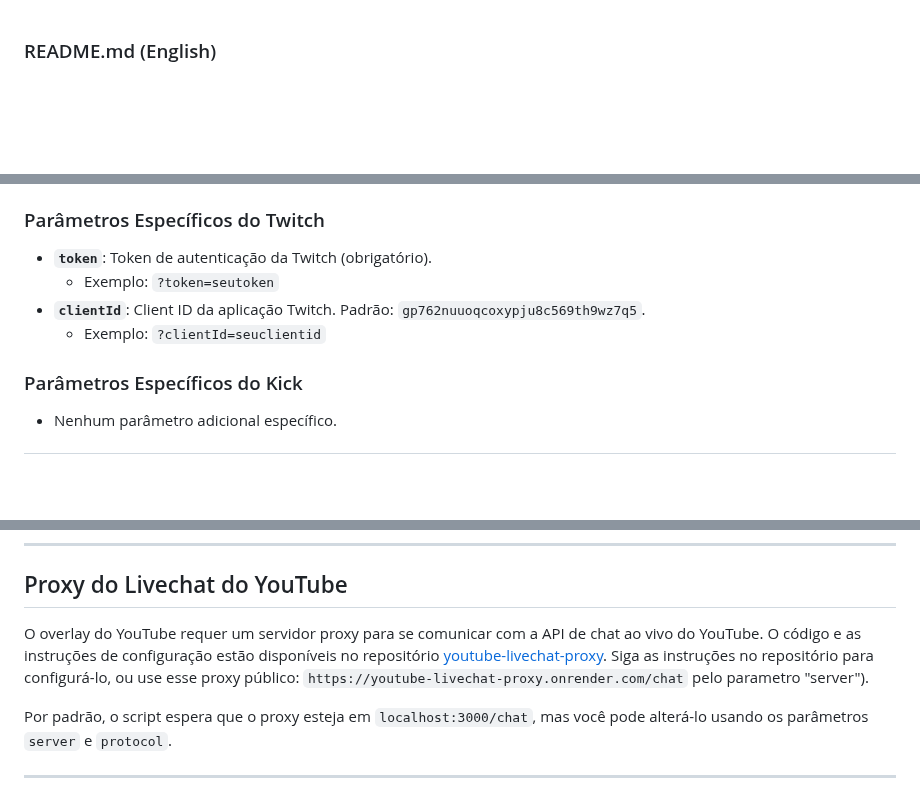
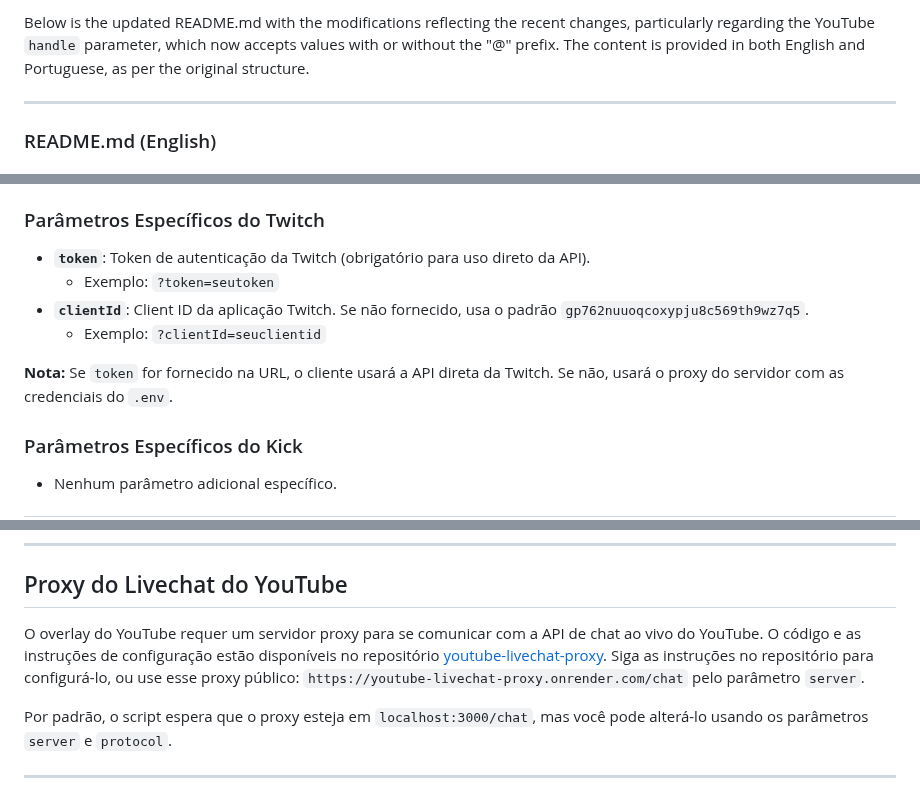
Before and after one commit to imdhanashekar/chat_overlay, a Markdown page: readme.md, 3 parts joined by grey strips. Rendered like a GitHub page; blank space fills up the shorter version.

````diff
--- a/readme.md
+++ b/readme.md
@@ -1,3 +1,6 @@
+Below is the updated README.md with the modifications reflecting the recent changes, particularly regarding the YouTube `handle` parameter, which now accepts values with or without the "@" prefix. The content is provided in both English and Portuguese, as per the original structure.
+
+---
 
 ### README.md (English)
 
@@ -273,10 +280,12 @@ Esses parâmetros podem ser usados em todas as plataformas:
 
 ### Parâmetros Específicos do Twitch
 
-- **`token`**: Token de autenticação da Twitch (obrigatório).
+- **`token`**: Token de autenticação da Twitch (obrigatório para uso direto da API).
   - Exemplo: `?token=seutoken`
-- **`clientId`**: Client ID da aplicação Twitch. Padrão: `gp762nuuoqcoxypju8c569th9wz7q5`.
+- **`clientId`**: Client ID da aplicação Twitch. Se não fornecido, usa o padrão `gp762nuuoqcoxypju8c569th9wz7q5`.
   - Exemplo: `?clientId=seuclientid`
+
+**Nota:** Se `token` for fornecido na URL, o cliente usará a API direta da Twitch. Se não, usará o proxy do servidor com as credenciais do `.env`.
 
 ### Parâmetros Específicos do Kick
 
@@ -299,7 +308,7 @@ Para usar o overlay do Twitch, você precisa de um token de autenticação. Siga
 
 ## Proxy do Livechat do YouTube
 
-O overlay do YouTube requer um servidor proxy para se comunicar com a API de chat ao vivo do YouTube. O código e as instruções de configuração estão disponíveis no repositório [youtube-livechat-proxy](https://github.com/ericknbe/youtube-livechat-proxy). Siga as instruções no repositório para configurá-lo, ou use esse proxy público: ```https://youtube-livechat-proxy.onrender.com/chat``` pelo parametro "server").
+O overlay do YouTube requer um servidor proxy para se comunicar com a API de chat ao vivo do YouTube. O código e as instruções de configuração estão disponíveis no repositório [youtube-livechat-proxy](https://github.com/ericknbe/youtube-livechat-proxy). Siga as instruções no repositório para configurá-lo, ou use esse proxy público: `https://youtube-livechat-proxy.onrender.com/chat` pelo parâmetro `server`.
 
 Por padrão, o script espera que o proxy esteja em `localhost:3000/chat`, mas você pode alterá-lo usando os parâmetros `server` e `protocol`.
 
````
Also changed, not shown: other parts of readme.md (+11 -7 lines).
